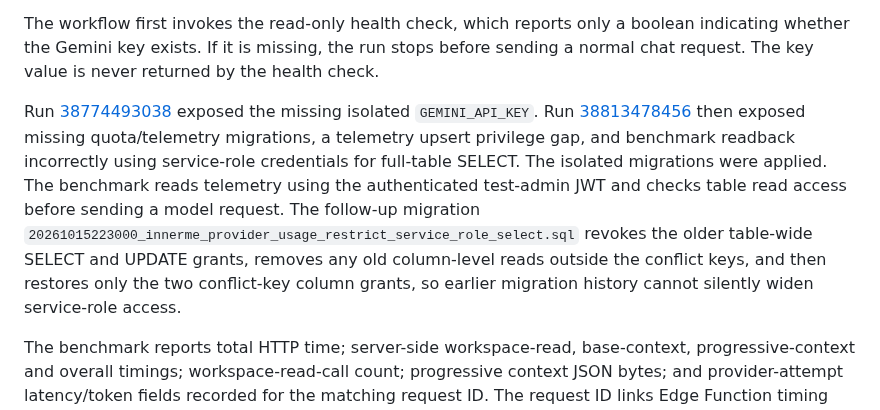
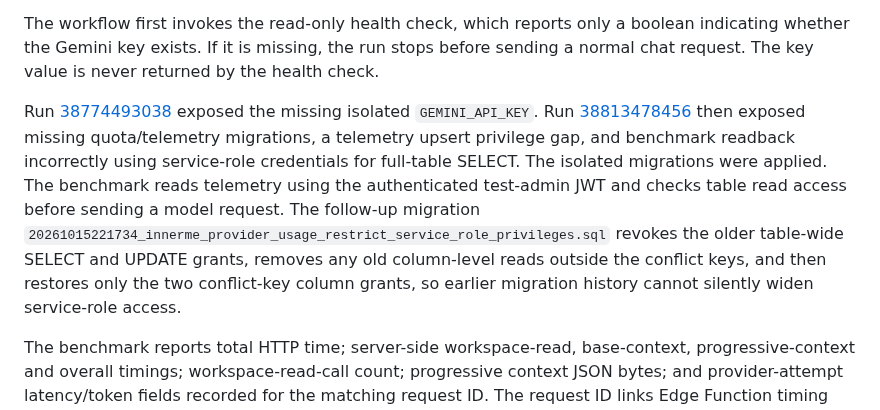
Before and after one commit to NtandoSway7929/SWA, a Markdown page: docs/innerme-authenticated-runtime-smoke-test.md, the part around the change. Rendered like a GitHub page.

Commit message:
Fix all references to InnerMe telemetry migration name

```diff
--- a/docs/innerme-authenticated-runtime-smoke-test.md
+++ b/docs/innerme-authenticated-runtime-smoke-test.md
@@ -79,7 +79,7 @@ Before running it:
 
 The workflow first invokes the read-only health check, which reports only a boolean indicating whether the Gemini key exists. If it is missing, the run stops before sending a normal chat request. The key value is never returned by the health check.
 
-Run [38774493038](https://github.com/NtandoSway7929/SWA/actions/runs/38774493038) exposed the missing isolated `GEMINI_API_KEY`. Run [38813478456](https://github.com/NtandoSway7929/SWA/actions/runs/38813478456) then exposed missing quota/telemetry migrations, a telemetry upsert privilege gap, and benchmark readback incorrectly using service-role credentials for full-table SELECT. The isolated migrations were applied. The benchmark reads telemetry using the authenticated test-admin JWT and checks table read access before sending a model request. The follow-up migration `20261015223000_innerme_provider_usage_restrict_service_role_select.sql` revokes the older table-wide SELECT and UPDATE grants, removes any old column-level reads outside the conflict keys, and then restores only the two conflict-key column grants, so earlier migration history cannot silently widen service-role access.
+Run [38774493038](https://github.com/NtandoSway7929/SWA/actions/runs/38774493038) exposed the missing isolated `GEMINI_API_KEY`. Run [38813478456](https://github.com/NtandoSway7929/SWA/actions/runs/38813478456) then exposed missing quota/telemetry migrations, a telemetry upsert privilege gap, and benchmark readback incorrectly using service-role credentials for full-table SELECT. The isolated migrations were applied. The benchmark reads telemetry using the authenticated test-admin JWT and checks table read access before sending a model request. The follow-up migration `20261015221734_innerme_provider_usage_restrict_service_role_privileges.sql` revokes the older table-wide SELECT and UPDATE grants, removes any old column-level reads outside the conflict keys, and then restores only the two conflict-key column grants, so earlier migration history cannot silently widen service-role access.
 
 The benchmark reports total HTTP time; server-side workspace-read, base-context, progressive-context and overall timings; workspace-read-call count; progressive context JSON bytes; and provider-attempt latency/token fields recorded for the matching request ID. The request ID links Edge Function timing headers/logs to server-only provider-usage rows.
 
```
